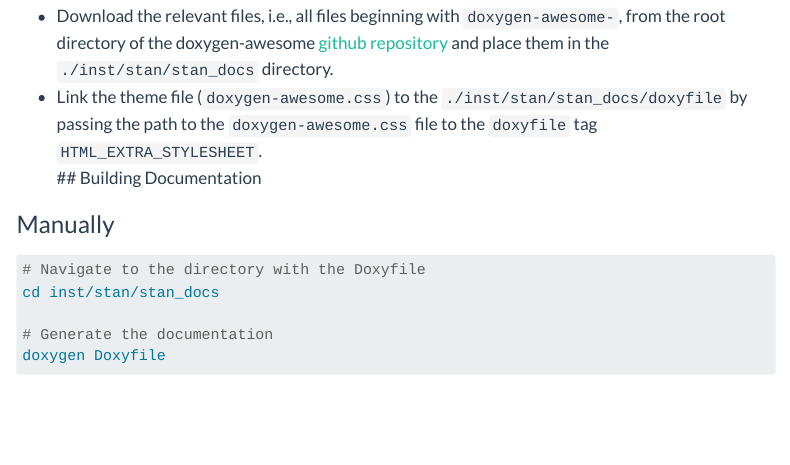
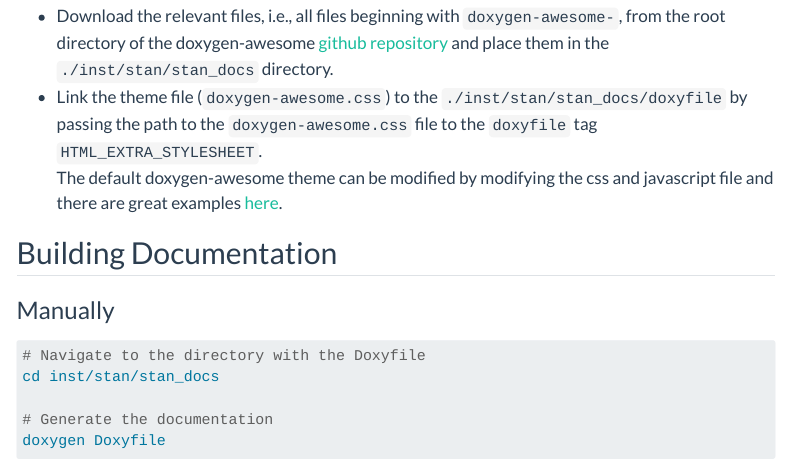
Before and after one commit to epiforecasts/epiforecasts.github.io, a Quarto document (posts/2025-03-19-stan-doc-guide/index.qmd): the page in a window 1100 px wide, from 2520 px down. Rendered offline with R 4.5, knitr and Pandoc in place of Quarto, with nearby package versions; menus at the side of the page are left out.

Commit message:
Update posts/2025-03-19-stan-doc-guide/index.qmd

```diff
--- a/posts/2025-03-19-stan-doc-guide/index.qmd
+++ b/posts/2025-03-19-stan-doc-guide/index.qmd
@@ -118,6 +118,8 @@ We use the awesome [doxygen-awesome](https://jothepro.github.io/doxygen-awesome-
 
 - Download the relevant files, i.e., all files beginning with `doxygen-awesome-`, from the root directory of the doxygen-awesome [github repository](https://github.com/jothepro/doxygen-awesome-css) and place them in the `./inst/stan/stan_docs` directory.
 -  Link the theme file (`doxygen-awesome.css`) to the `./inst/stan/stan_docs/doxyfile` by passing the path to the `doxygen-awesome.css` file to the `doxyfile` tag `HTML_EXTRA_STYLESHEET`.
+The default doxygen-awesome theme can be modified by modifying the css and javascript file and there are great examples [here](https://github.com/jothepro/doxygen-awesome-css/discussions/13).
+
 ## Building Documentation
 
 ### Manually
```
